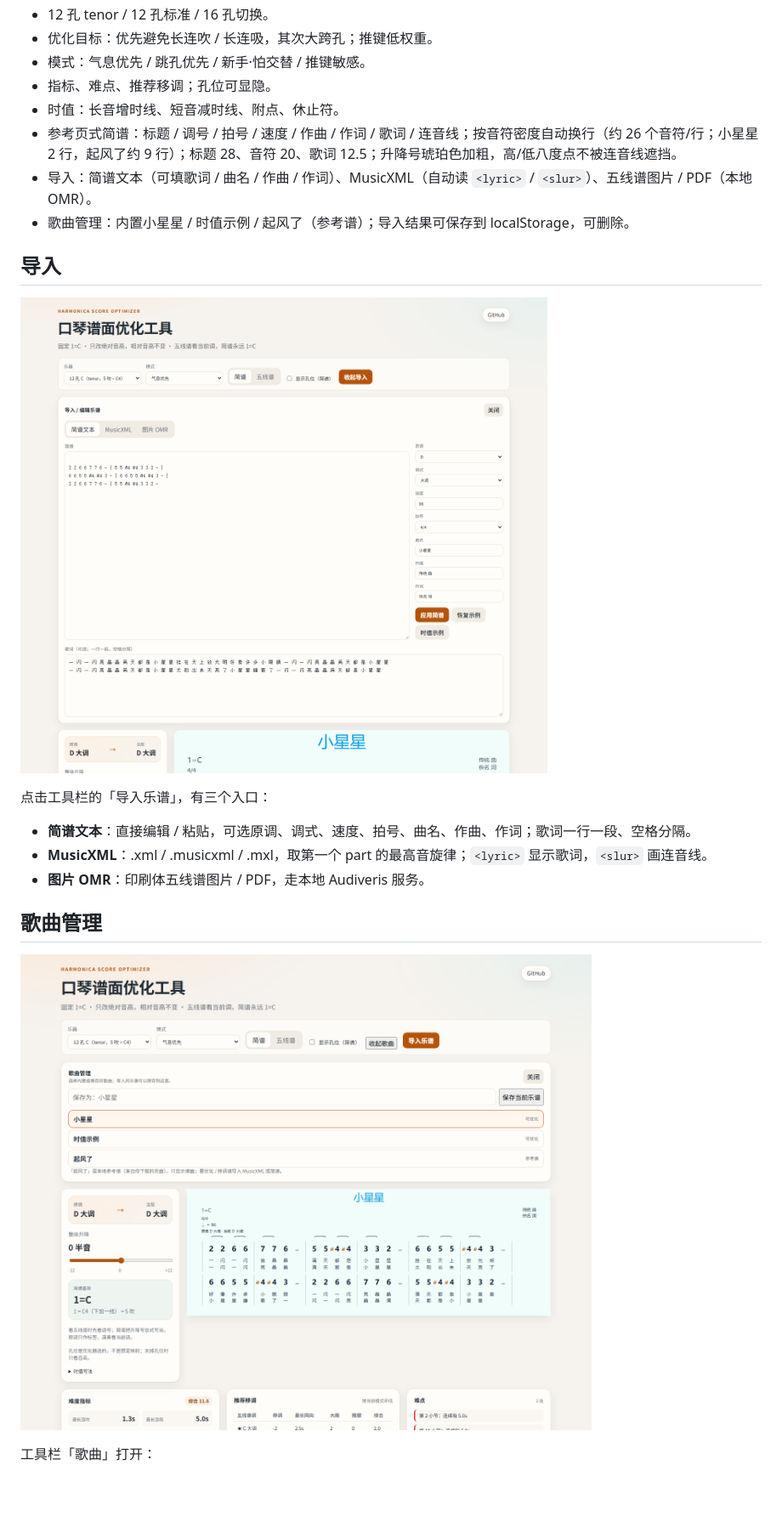
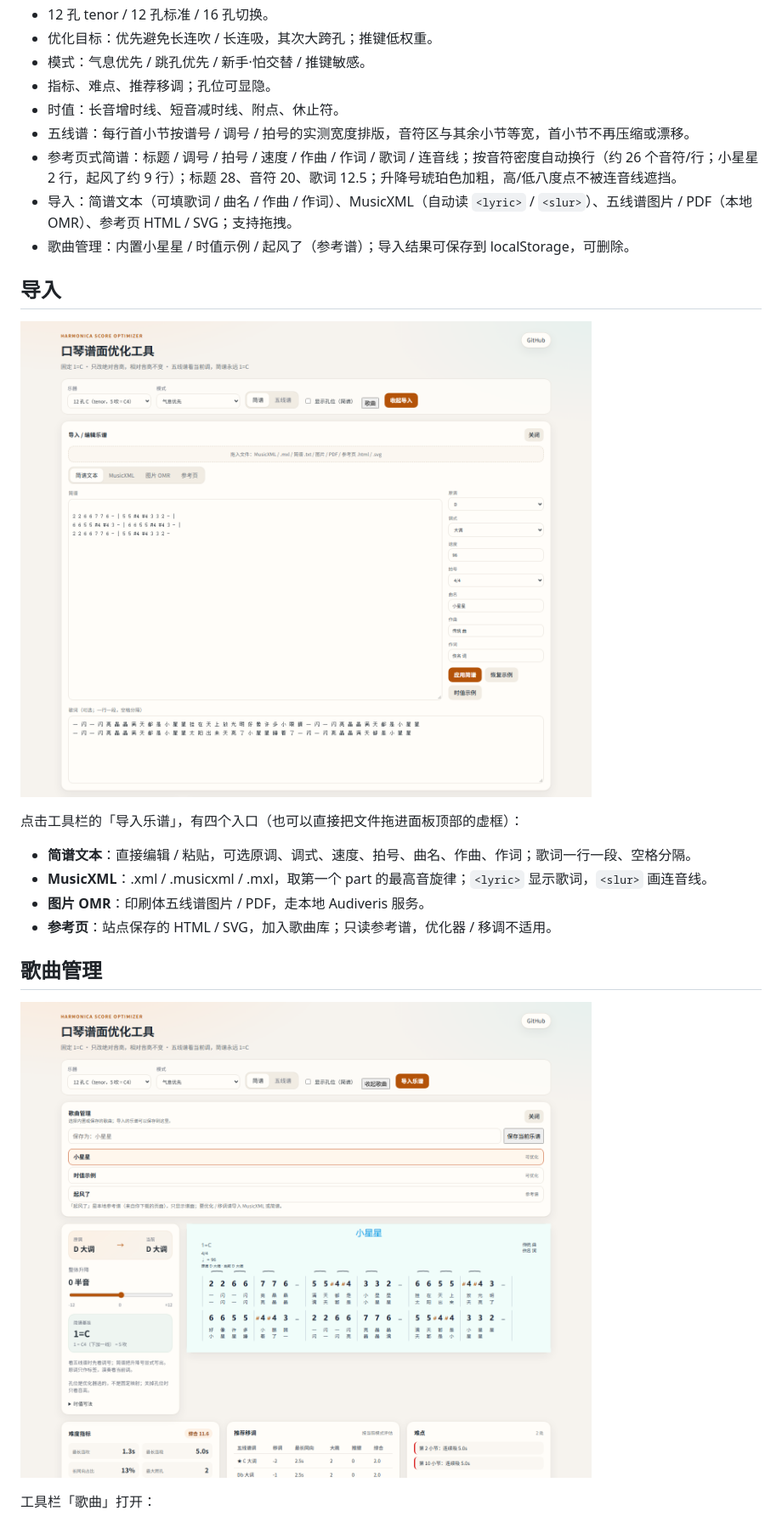
Before and after one commit to Rubuceae/harmonica, a Markdown page: README.md, the part around one of its changes. Shown at 85% size. Drawn GitHub-style; pictures changed too: docs/import-panel.png, docs/songs.png; blank space fills up the shorter version.

```diff
--- a/README.md
+++ b/README.md
@@ -16,19 +18,21 @@
 - 模式：气息优先 / 跳孔优先 / 新手·怕交替 / 推键敏感。
 - 指标、难点、推荐移调；孔位可显隐。
 - 时值：长音增时线、短音减时线、附点、休止符。
+- 五线谱：每行首小节按谱号 / 调号 / 拍号的实测宽度排版，音符区与其余小节等宽，首小节不再压缩或漂移。
 - 参考页式简谱：标题 / 调号 / 拍号 / 速度 / 作曲 / 作词 / 歌词 / 连音线；按音符密度自动换行（约 26 个音符/行；小星星 2 行，起风了约 9 行）；标题 28、音符 20、歌词 12.5；升降号琥珀色加粗，高/低八度点不被连音线遮挡。
-- 导入：简谱文本（可填歌词 / 曲名 / 作曲 / 作词）、MusicXML（自动读 `<lyric>` / `<slur>`）、五线谱图片 / PDF（本地 OMR）。
+- 导入：简谱文本（可填歌词 / 曲名 / 作曲 / 作词）、MusicXML（自动读 `<lyric>` / `<slur>`）、五线谱图片 / PDF（本地 OMR）、参考页 HTML / SVG；支持拖拽。
 - 歌曲管理：内置小星星 / 时值示例 / 起风了（参考谱）；导入结果可保存到 localStorage，可删除。
 
 ## 导入
 
 ![导入面板](docs/import-panel.png)
 
-点击工具栏的「导入乐谱」，有三个入口：
+点击工具栏的「导入乐谱」，有四个入口（也可以直接把文件拖进面板顶部的虚框）：
 
 - **简谱文本**：直接编辑 / 粘贴，可选原调、调式、速度、拍号、曲名、作曲、作词；歌词一行一段、空格分隔。
 - **MusicXML**：.xml / .musicxml / .mxl，取第一个 part 的最高音旋律；`<lyric>` 显示歌词，`<slur>` 画连音线。
 - **图片 OMR**：印刷体五线谱图片 / PDF，走本地 Audiveris 服务。
+- **参考页**：站点保存的 HTML / SVG，加入歌曲库；只读参考谱，优化器 / 移调不适用。
 
 ## 歌曲管理
 
```
Also changed, not shown: other parts of README.md (+2 -0 lines), docs/DESIGN.md (+4 -0 lines), docs/duration.png, docs/reference.png, docs/screenshot.png, docs/staff.png (added), 5 other files.
